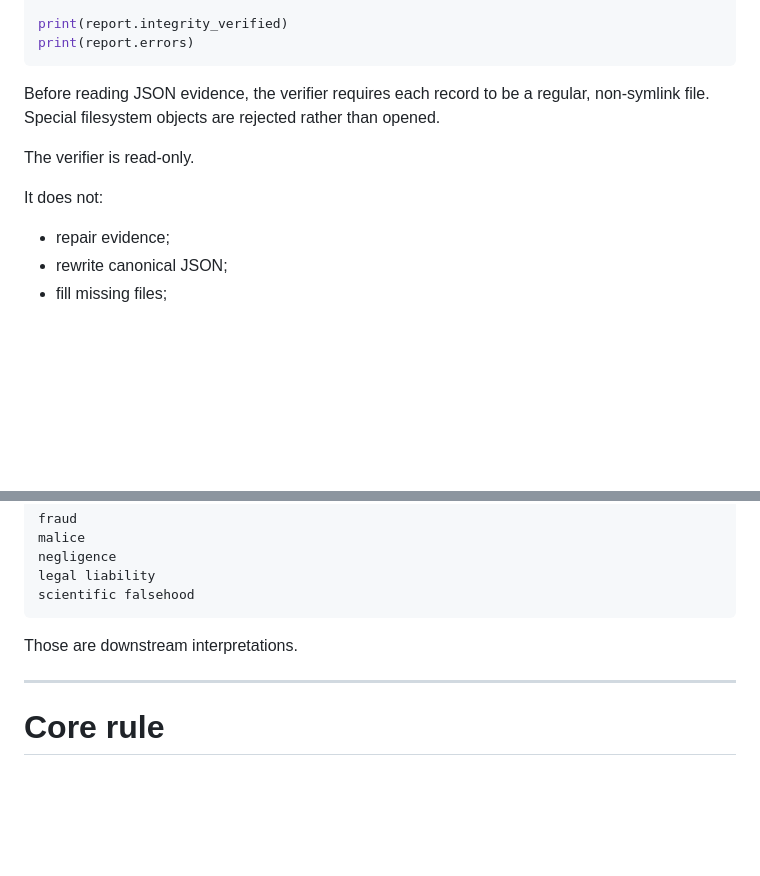
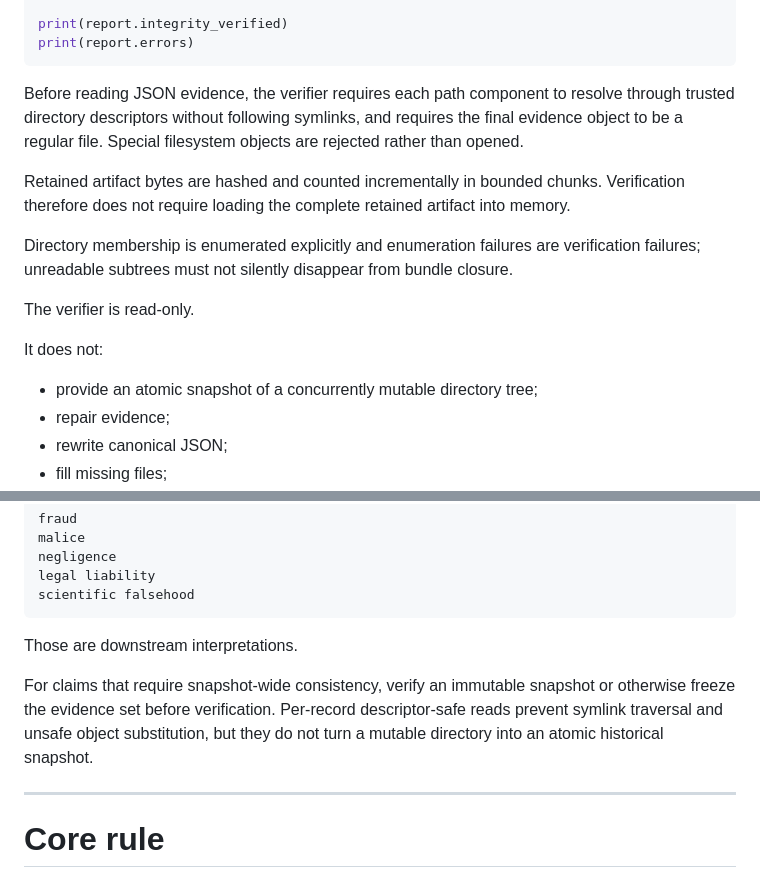
Before and after one commit to QSOLKCB/PROVENANCE, a Markdown page: BUNDLE.md, 2 parts joined by grey strips. GitHub-like rendering; blank space fills up the shorter version.

Commit message:
Document hardened verifier filesystem boundary

```diff
--- a/BUNDLE.md
+++ b/BUNDLE.md
@@ -165,12 +165,17 @@ print(report.integrity_verified)
 print(report.errors)
 ~~~
 
-Before reading JSON evidence, the verifier requires each record to be a regular, non-symlink file. Special filesystem objects are rejected rather than opened.
+Before reading JSON evidence, the verifier requires each path component to resolve through trusted directory descriptors without following symlinks, and requires the final evidence object to be a regular file. Special filesystem objects are rejected rather than opened.
+
+Retained artifact bytes are hashed and counted incrementally in bounded chunks. Verification therefore does not require loading the complete retained artifact into memory.
+
+Directory membership is enumerated explicitly and enumeration failures are verification failures; unreadable subtrees must not silently disappear from bundle closure.
 
 The verifier is read-only.
 
 It does not:
 
+- provide an atomic snapshot of a concurrently mutable directory tree;
 - repair evidence;
 - rewrite canonical JSON;
 - fill missing files;
@@ -196,6 +201,8 @@ scientific falsehood
 
 Those are downstream interpretations.
 
+For claims that require snapshot-wide consistency, verify an immutable snapshot or otherwise freeze the evidence set before verification. Per-record descriptor-safe reads prevent symlink traversal and unsafe object substitution, but they do not turn a mutable directory into an atomic historical snapshot.
+
 ---
 
 # Core rule
```
